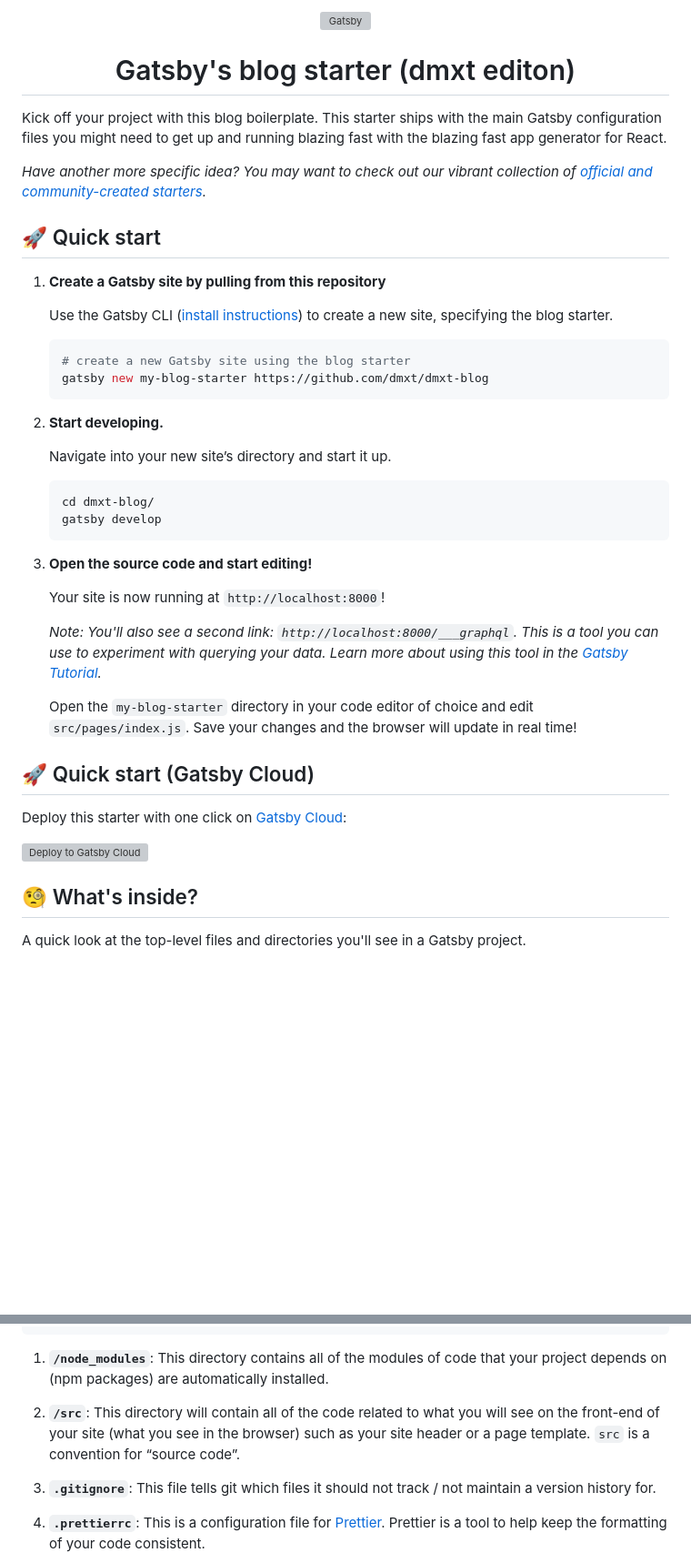
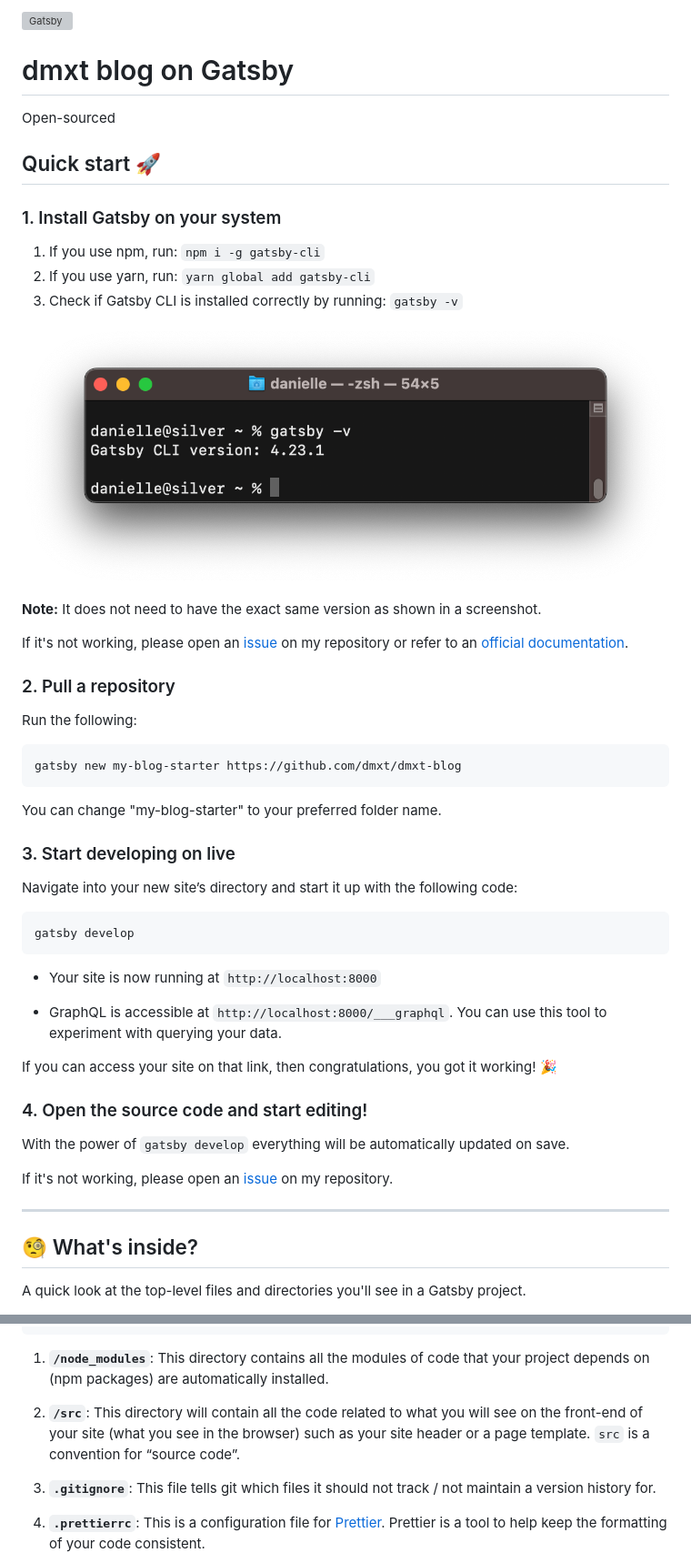
Before and after one commit to dmxt/dmxt-blog, a Markdown page: README.md, 2 parts joined by grey strips. Shown: that part at 91% size. Drawn GitHub-style; pictures changed too: content/images/gatsby-version-cli.png (added); blank space fills up the shorter version; grey boxes are pictures that could not be loaded.

Commit message:
Rewrite README.md

````diff
--- a/README.md
+++ b/README.md
@@ -5,46 +10,60 @@
   </a>
 </p>
-<h1 align="center">
-  Gatsby's blog starter (dmxt editon)
+<h1 class="center">
+  dmxt blog on Gatsby
 </h1>
+<p class="center">Open-sourced</p>
 
-Kick off your project with this blog boilerplate. This starter ships with the main Gatsby configuration files you might need to get up and running blazing fast with the blazing fast app generator for React.
 
-_Have another more specific idea? You may want to check out our vibrant collection of [official and community-created starters](https://www.gatsbyjs.com/docs/gatsby-starters/)._
 
-## 🚀 Quick start
+##  Quick start 🚀
 
-1.  **Create a Gatsby site by pulling from this repository**
+### 1. Install Gatsby on your system
 
-    Use the Gatsby CLI ([install instructions](https://www.gatsbyjs.com/docs/tutorial/part-0/#gatsby-cli)) to create a new site, specifying the blog starter.
 
-    ```shell
-    # create a new Gatsby site using the blog starter
+1. If you use npm, run: `npm i -g gatsby-cli`
+2. If you use yarn, run: `yarn global add gatsby-cli`
+3. Check if Gatsby CLI is installed correctly by running: `gatsby -v`
+
+![](content/images/gatsby-version-cli.png)
+
+**Note:** It does not need to have the exact same version as shown in a screenshot.
+
+If it's not working, please open an [issue](https://github.com/dmxt/dmxt-blog/issues) on my repository or refer to an [official documentation](https://www.gatsbyjs.com/docs/tutorial/part-0/#gatsby-cli).
+
+### 2. Pull a repository
+
+Run the following:
+
     gatsby new my-blog-starter https://github.com/dmxt/dmxt-blog
-    ```
 
-1.  **Start developing.**
+You can change "my-blog-starter" to your preferred folder name.
 
-    Navigate into your new site’s directory and start it up.
 
-    ```shell
-    cd dmxt-blog/
-    gatsby develop
-    ```
 
-1.  **Open the source code and start editing!**
+### 3. Start developing on live
 
-    Your site is now running at `http://localhost:8000`!
+Navigate into your new site’s directory and start it up with the following code:
 
-    _Note: You'll also see a second link: _`http://localhost:8000/___graphql`_. This is a tool you can use to experiment with querying your data. Learn more about using this tool in the [Gatsby Tutorial](https://www.gatsbyjs.com/docs/tutorial/part-4/#use-graphiql-to-explore-the-data-layer-and-write-graphql-queries)._
+```shell
+gatsby develop
+```
 
-    Open the `my-blog-starter` directory in your code editor of choice and edit `src/pages/index.js`. Save your changes and the browser will update in real time!
+* Your site is now running at `http://localhost:8000`
 
-## 🚀 Quick start (Gatsby Cloud)
+* GraphQL is accessible at `http://localhost:8000/___graphql`. You can use this tool to experiment with querying your data.
 
-Deploy this starter with one click on [Gatsby Cloud](https://www.gatsbyjs.com/cloud/):
+If you can access your site on that link, then congratulations, you got it working! 🎉
 
-[<img src="https://www.gatsbyjs.com/deploynow.svg" alt="Deploy to Gatsby Cloud">](https://www.gatsbyjs.com/dashboard/deploynow?url=https://github.com/gatsbyjs/gatsby-starter-blog)
+
+### 4. Open the source code and start editing!
+
+With the power of `gatsby develop` everything will be automatically updated on save.
+
+If it's not working, please open an [issue](https://github.com/dmxt/dmxt-blog/issues) on my repository.
+
+
+---
 
 ## 🧐 What's inside?
 
@@ -64,9 +83,9 @@ A quick look at the top-level files and directories you'll see in a Gatsby proje
     ├── package.json
     └── README.md
 
-1.  **`/node_modules`**: This directory contains all of the modules of code that your project depends on (npm packages) are automatically installed.
+1.  **`/node_modules`**: This directory contains all the modules of code that your project depends on (npm packages) are automatically installed.
 
-2.  **`/src`**: This directory will contain all of the code related to what you will see on the front-end of your site (what you see in the browser) such as your site header or a page template. `src` is a convention for “source code”.
+2.  **`/src`**: This directory will contain all the code related to what you will see on the front-end of your site (what you see in the browser) such as your site header or a page template. `src` is a convention for “source code”.
 
 3.  **`.gitignore`**: This file tells git which files it should not track / not maintain a version history for.
 
````
Also changed, not shown: other parts of README.md (+10 -13 lines).
